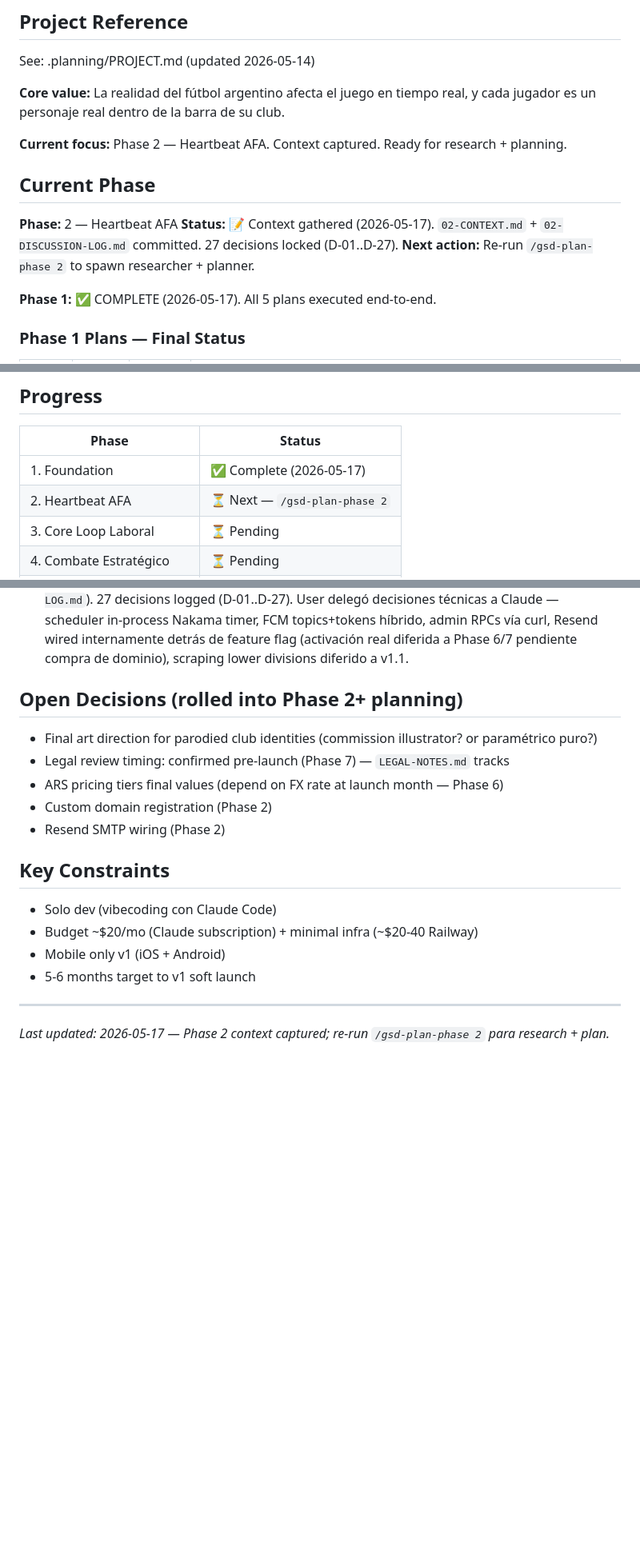
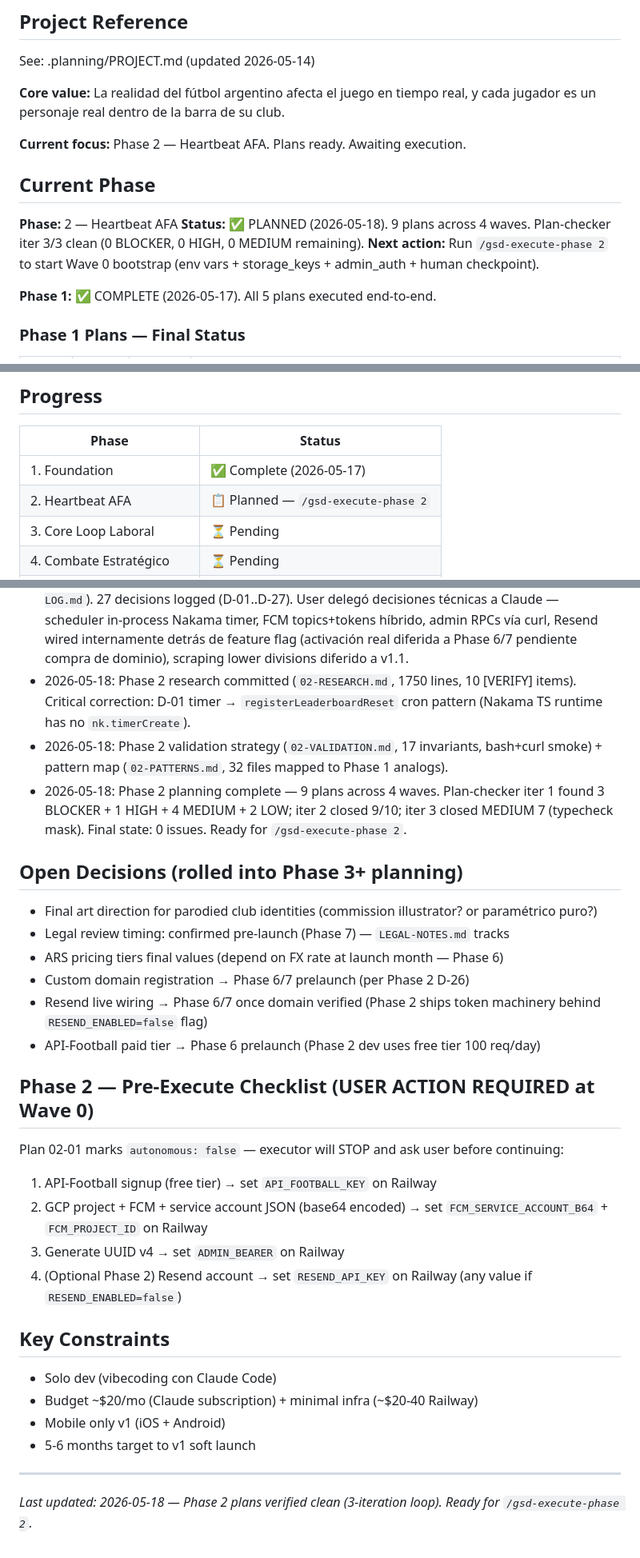
Before and after one commit to lukasval/barrabrava, a Markdown page: .planning/STATE.md, 3 parts joined by grey strips. Shown at 80% size. GitHub-like rendering; blank space fills up the shorter version.

Commit message:
docs(state): Phase 2 planning complete; ready for execute .planning/STATE.md

```diff
--- a/.planning/STATE.md
+++ b/.planning/STATE.md
@@ -20,13 +20,13 @@ See: .planning/PROJECT.md (updated 2026-05-14)
 
 **Core value:** La realidad del fútbol argentino afecta el juego en tiempo real, y cada jugador es un personaje real dentro de la barra de su club.
 
-**Current focus:** Phase 2 — Heartbeat AFA. Context captured. Ready for research + planning.
+**Current focus:** Phase 2 — Heartbeat AFA. Plans ready. Awaiting execution.
 
 ## Current Phase
 
 **Phase:** 2 — Heartbeat AFA
-**Status:** 📝 Context gathered (2026-05-17). `02-CONTEXT.md` + `02-DISCUSSION-LOG.md` committed. 27 decisions locked (D-01..D-27).
-**Next action:** Re-run `/gsd-plan-phase 2` to spawn researcher + planner.
+**Status:** ✅ PLANNED (2026-05-18). 9 plans across 4 waves. Plan-checker iter 3/3 clean (0 BLOCKER, 0 HIGH, 0 MEDIUM remaining).
+**Next action:** Run `/gsd-execute-phase 2` to start Wave 0 bootstrap (env vars + storage_keys + admin_auth + human checkpoint).
 
 **Phase 1:** ✅ COMPLETE (2026-05-17). All 5 plans executed end-to-end.
 
@@ -45,7 +45,7 @@ See: .planning/PROJECT.md (updated 2026-05-14)
 | Phase | Status |
 |-------|--------|
 | 1. Foundation | ✅ Complete (2026-05-17) |
-| 2. Heartbeat AFA | ⏳ Next — `/gsd-plan-phase 2` |
+| 2. Heartbeat AFA | 📋 Planned — `/gsd-execute-phase 2` |
 | 3. Core Loop Laboral | ⏳ Pending |
 | 4. Combate Estratégico | ⏳ Pending |
 | 5. Mundo Social | ⏳ Pending |
@@ -86,14 +86,27 @@ See: .planning/PROJECT.md (updated 2026-05-14)
 - 2026-05-17: Wave 3 Plan 01-05 complete — privacy/terms/reset web pages LIVE on GitHub Pages; AppConfig PRV-05 asserts; AcceptTerms consent gate in AuthScreen; AAIP-REGISTRATION + LEGAL-NOTES docs
 - 2026-05-17: ✅ PHASE 1 FOUNDATION COMPLETE — repo public, all infra live, all checkpoints closed
 - 2026-05-17: Phase 2 context gathered via /gsd-discuss-phase (`02-CONTEXT.md` + `02-DISCUSSION-LOG.md`). 27 decisions logged (D-01..D-27). User delegó decisiones técnicas a Claude — scheduler in-process Nakama timer, FCM topics+tokens híbrido, admin RPCs vía curl, Resend wired internamente detrás de feature flag (activación real diferida a Phase 6/7 pendiente compra de dominio), scraping lower divisions diferido a v1.1.
+- 2026-05-18: Phase 2 research committed (`02-RESEARCH.md`, 1750 lines, 10 [VERIFY] items). Critical correction: D-01 timer → `registerLeaderboardReset` cron pattern (Nakama TS runtime has no `nk.timerCreate`).
+- 2026-05-18: Phase 2 validation strategy (`02-VALIDATION.md`, 17 invariants, bash+curl smoke) + pattern map (`02-PATTERNS.md`, 32 files mapped to Phase 1 analogs).
+- 2026-05-18: Phase 2 planning complete — 9 plans across 4 waves. Plan-checker iter 1 found 3 BLOCKER + 1 HIGH + 4 MEDIUM + 2 LOW; iter 2 closed 9/10; iter 3 closed MEDIUM 7 (typecheck mask). Final state: 0 issues. Ready for `/gsd-execute-phase 2`.
 
-## Open Decisions (rolled into Phase 2+ planning)
+## Open Decisions (rolled into Phase 3+ planning)
 
 - Final art direction for parodied club identities (commission illustrator? or paramétrico puro?)
 - Legal review timing: confirmed pre-launch (Phase 7) — `LEGAL-NOTES.md` tracks
 - ARS pricing tiers final values (depend on FX rate at launch month — Phase 6)
-- Custom domain registration (Phase 2)
-- Resend SMTP wiring (Phase 2)
+- Custom domain registration → Phase 6/7 prelaunch (per Phase 2 D-26)
+- Resend live wiring → Phase 6/7 once domain verified (Phase 2 ships token machinery behind `RESEND_ENABLED=false` flag)
+- API-Football paid tier → Phase 6 prelaunch (Phase 2 dev uses free tier 100 req/day)
+
+## Phase 2 — Pre-Execute Checklist (USER ACTION REQUIRED at Wave 0)
+
+Plan 02-01 marks `autonomous: false` — executor will STOP and ask user before continuing:
+
+1. API-Football signup (free tier) → set `API_FOOTBALL_KEY` on Railway
+2. GCP project + FCM + service account JSON (base64 encoded) → set `FCM_SERVICE_ACCOUNT_B64` + `FCM_PROJECT_ID` on Railway
+3. Generate UUID v4 → set `ADMIN_BEARER` on Railway
+4. (Optional Phase 2) Resend account → set `RESEND_API_KEY` on Railway (any value if `RESEND_ENABLED=false`)
 
 ## Key Constraints
 
@@ -103,4 +116,4 @@ See: .planning/PROJECT.md (updated 2026-05-14)
 - 5-6 months target to v1 soft launch
 
 ---
-*Last updated: 2026-05-17 — Phase 2 context captured; re-run `/gsd-plan-phase 2` para research + plan.*
+*Last updated: 2026-05-18 — Phase 2 plans verified clean (3-iteration loop). Ready for `/gsd-execute-phase 2`.*
```
